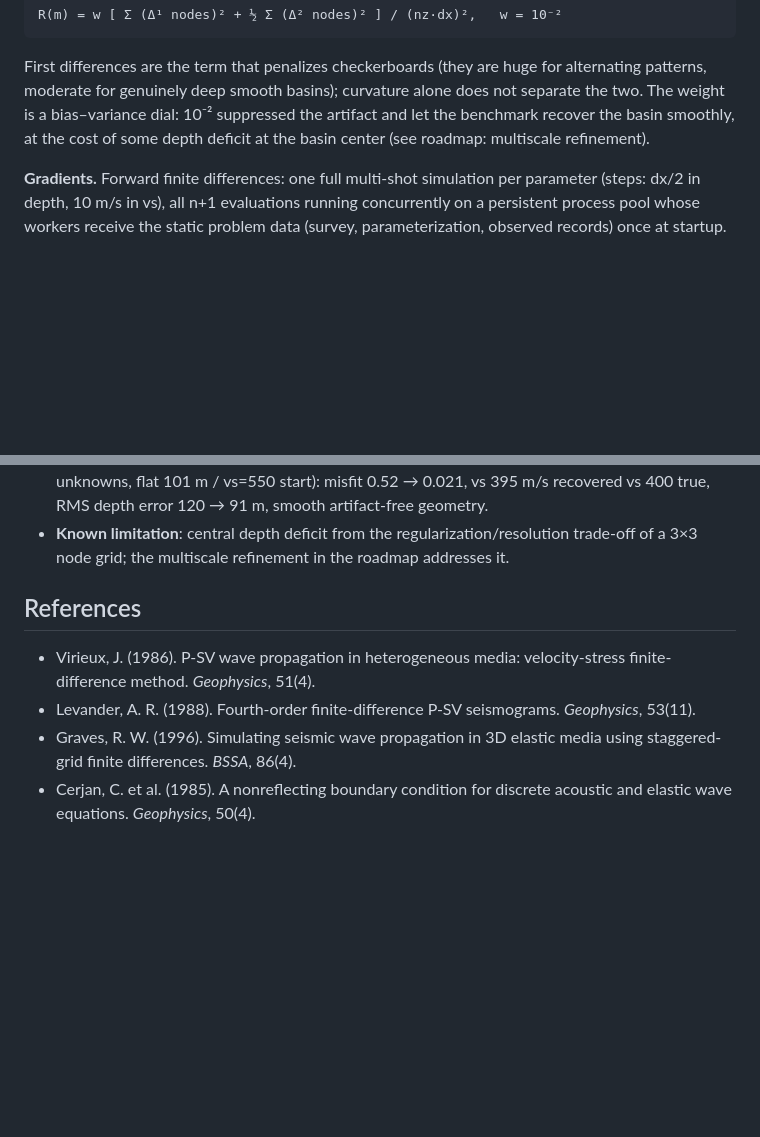
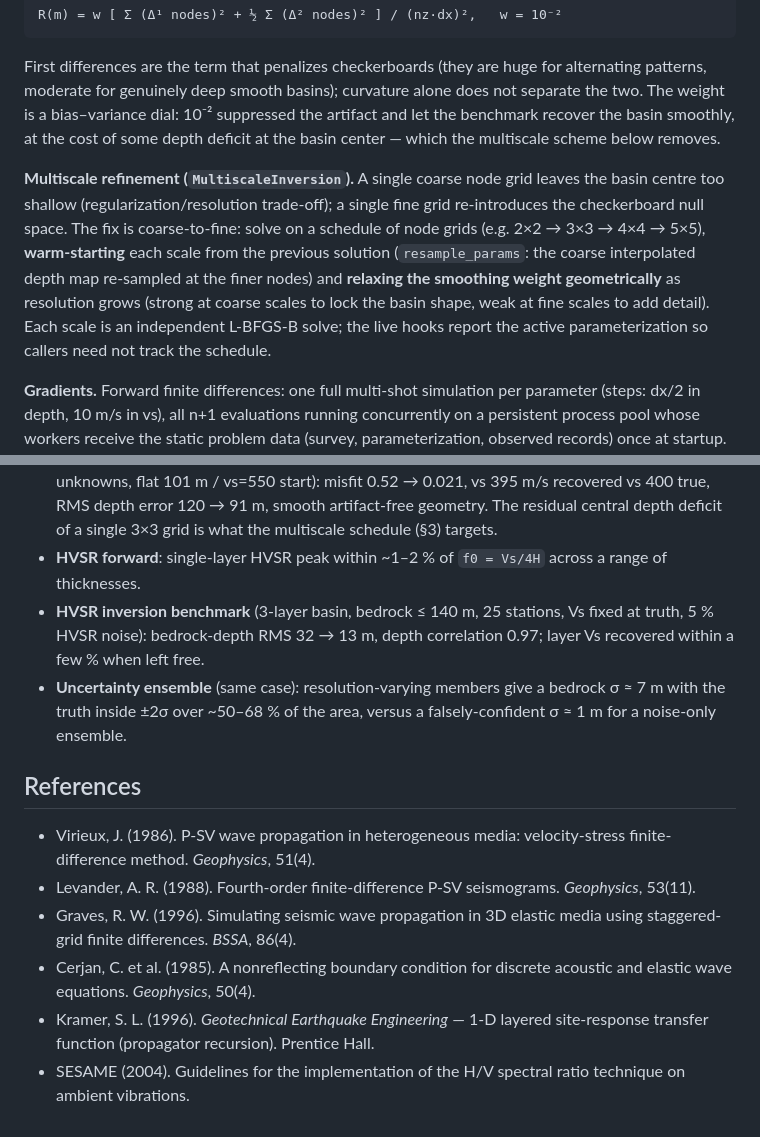
Before and after one commit to ShahramMgh/BasinInv3D, a Markdown page: docs/METHOD.md, 2 parts joined by grey strips. Rendered like a GitHub page; blank space fills up the shorter version.

```diff
--- a/docs/METHOD.md
+++ b/docs/METHOD.md
@@ -75,8 +75,19 @@ First differences are the term that penalizes checkerboards (they are huge
 for alternating patterns, moderate for genuinely deep smooth basins);
 curvature alone does not separate the two. The weight is a bias–variance
 dial: 10⁻² suppressed the artifact and let the benchmark recover the basin
-smoothly, at the cost of some depth deficit at the basin center
-(see roadmap: multiscale refinement).
+smoothly, at the cost of some depth deficit at the basin center — which the
+multiscale scheme below removes.
+
+**Multiscale refinement (`MultiscaleInversion`).** A single coarse node grid
+leaves the basin centre too shallow (regularization/resolution trade-off);
+a single fine grid re-introduces the checkerboard null space. The fix is
+coarse-to-fine: solve on a schedule of node grids (e.g. 2×2 → 3×3 → 4×4 →
+5×5), **warm-starting** each scale from the previous solution
+(`resample_params`: the coarse interpolated depth map re-sampled at the finer
+nodes) and **relaxing the smoothing weight geometrically** as resolution grows
+(strong at coarse scales to lock the basin shape, weak at fine scales to add
+detail). Each scale is an independent L-BFGS-B solve; the live hooks report
+the active parameterization so callers need not track the schedule.
 
 **Gradients.** Forward finite differences: one full multi-shot simulation
 per parameter (steps: dx/2 in depth, 10 m/s in vs), all n+1 evaluations
@@ -116,9 +185,15 @@ the intended path toward real microtremor data.
   36 receivers, 10 unknowns, flat 101 m / vs=550 start): misfit
   0.52 → 0.021, vs 395 m/s recovered vs 400 true, RMS depth error
-  120 → 91 m, smooth artifact-free geometry.
-- **Known limitation**: central depth deficit from the
-  regularization/resolution trade-off of a 3×3 node grid; the multiscale
-  refinement in the roadmap addresses it.
+  120 → 91 m, smooth artifact-free geometry. The residual central depth
+  deficit of a single 3×3 grid is what the multiscale schedule (§3) targets.
+- **HVSR forward**: single-layer HVSR peak within ~1–2 % of `f0 = Vs/4H`
+  across a range of thicknesses.
+- **HVSR inversion benchmark** (3-layer basin, bedrock ≤ 140 m, 25 stations,
+  Vs fixed at truth, 5 % HVSR noise): bedrock-depth RMS 32 → 13 m, depth
+  correlation 0.97; layer Vs recovered within a few % when left free.
+- **Uncertainty ensemble** (same case): resolution-varying members give a
+  bedrock σ ≈ 7 m with the truth inside ±2σ over ~50–68 % of the area, versus
+  a falsely-confident σ ≈ 1 m for a noise-only ensemble.
 
 ## References
 
@@ -130,3 +205,7 @@ the intended path toward real microtremor data.
   media using staggered-grid finite differences. *BSSA*, 86(4).
 - Cerjan, C. et al. (1985). A nonreflecting boundary condition for discrete
   acoustic and elastic wave equations. *Geophysics*, 50(4).
+- Kramer, S. L. (1996). *Geotechnical Earthquake Engineering* — 1-D layered
+  site-response transfer function (propagator recursion). Prentice Hall.
+- SESAME (2004). Guidelines for the implementation of the H/V spectral ratio
+  technique on ambient vibrations.
```
Also changed, not shown: other parts of docs/METHOD.md (+64 -6 lines).
